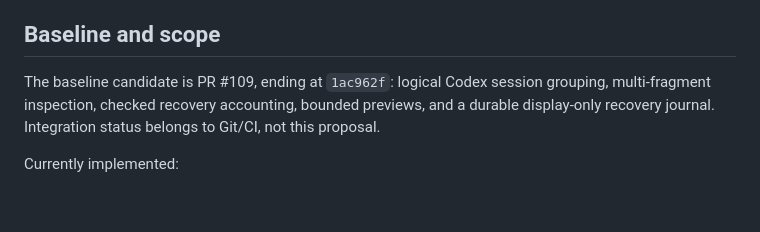
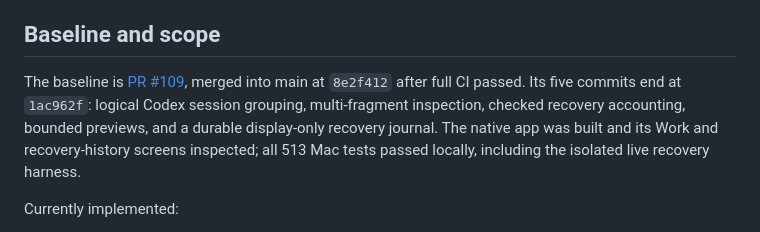
Before and after one commit to heznpc/Modore, a Markdown page: docs/PROJECT_ASSET_MODEL_V1.md, the part around the change. GitHub-like rendering; blank space fills up the shorter version.

Commit message:
docs: record the integrated and verified baseline

```diff
--- a/docs/PROJECT_ASSET_MODEL_V1.md
+++ b/docs/PROJECT_ASSET_MODEL_V1.md
@@ -9,9 +9,11 @@ execution boundary. The project/asset model describes state and grants no author
 
 ## Baseline and scope
 
-The baseline candidate is PR #109, ending at `1ac962f`: logical Codex session grouping,
+The baseline is [PR #109](https://github.com/heznpc/Modore/pull/109), merged into main
+at `8e2f412` after full CI passed. Its five commits end at `1ac962f`: logical Codex session grouping,
 multi-fragment inspection, checked recovery accounting, bounded previews, and a durable
-display-only recovery journal. Integration status belongs to Git/CI, not this proposal.
+display-only recovery journal. The native app was built and its Work and recovery-history
+screens inspected; all 513 Mac tests passed locally, including the isolated live recovery harness.
 
 Currently implemented:
 
```
